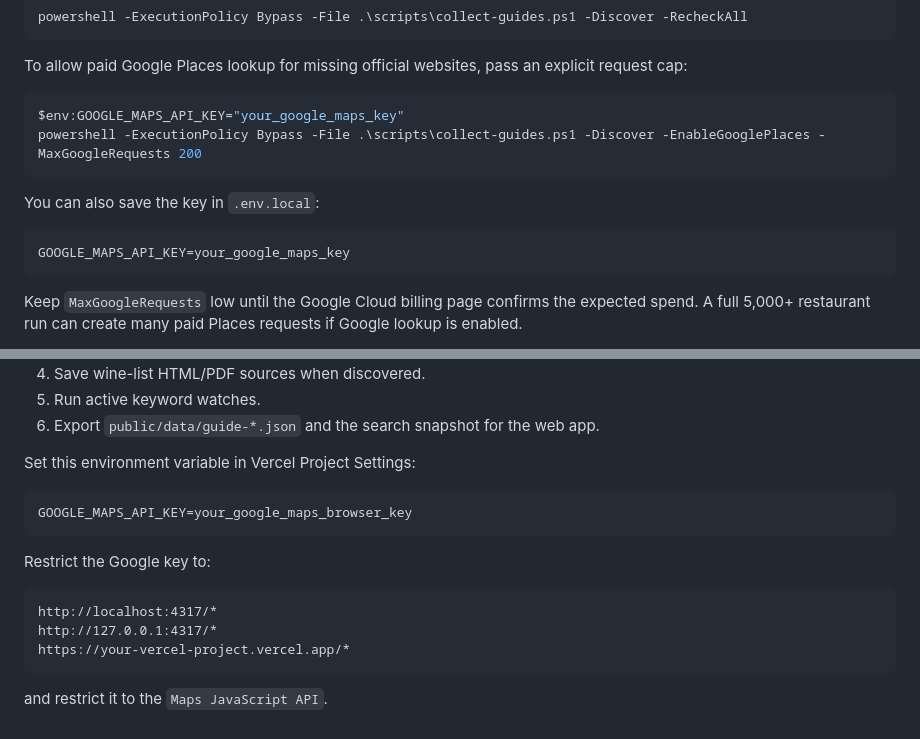
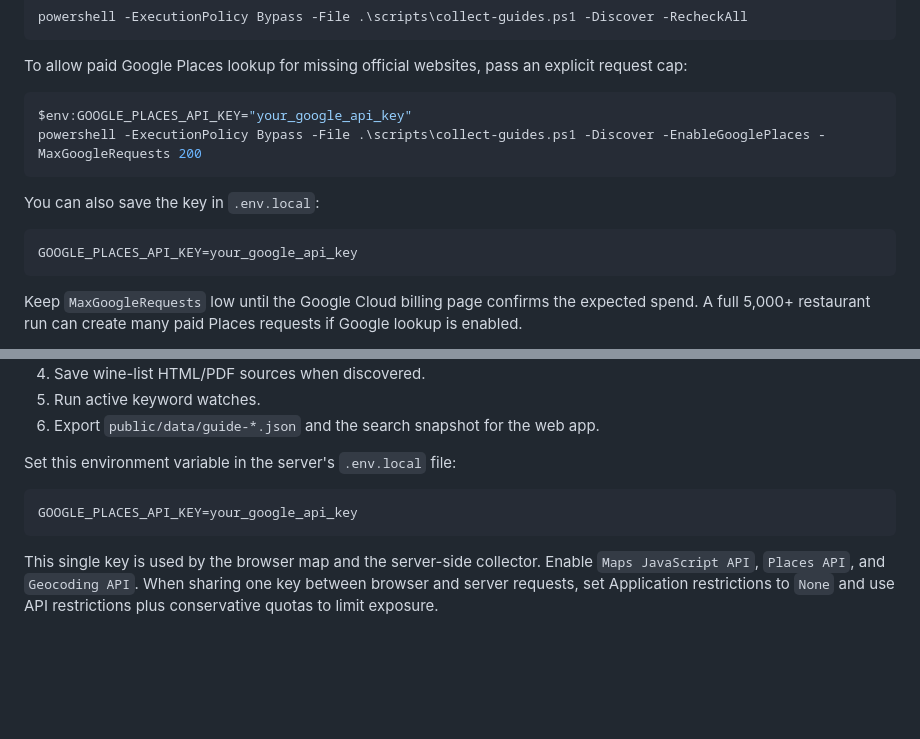
Before and after one commit to sungjoo-XCENA/whereiskelley, a Markdown page: README.md, 2 parts joined by grey strips. GitHub-like rendering; blank space fills up the shorter version.

Commit message:
Document single Google API key setup

````diff
--- a/README.md
+++ b/README.md
@@ -164,14 +164,14 @@ powershell -ExecutionPolicy Bypass -File .\scripts\collect-guides.ps1 -Discover
 To allow paid Google Places lookup for missing official websites, pass an explicit request cap:
 
 ```powershell
-$env:GOOGLE_MAPS_API_KEY="your_google_maps_key"
+$env:GOOGLE_PLACES_API_KEY="your_google_api_key"
 powershell -ExecutionPolicy Bypass -File .\scripts\collect-guides.ps1 -Discover -EnableGooglePlaces -MaxGoogleRequests 200
 ```
 
 You can also save the key in `.env.local`:
 
 ```text
-GOOGLE_MAPS_API_KEY=your_google_maps_key
+GOOGLE_PLACES_API_KEY=your_google_api_key
 ```
 
 Keep `MaxGoogleRequests` low until the Google Cloud billing page confirms the expected spend. A full 5,000+ restaurant run can create many paid Places requests if Google lookup is enabled.
@@ -314,18 +314,13 @@ The weekly local flow is:
 5. Run active keyword watches.
 6. Export `public/data/guide-*.json` and the search snapshot for the web app.
 
-Set this environment variable in Vercel Project Settings:
+Set this environment variable in the server's `.env.local` file:
 
 ```text
-GOOGLE_MAPS_API_KEY=your_google_maps_browser_key
+GOOGLE_PLACES_API_KEY=your_google_api_key
 ```
 
-Restrict the Google key to:
-
-```text
-http://localhost:4317/*
-http://127.0.0.1:4317/*
-https://your-vercel-project.vercel.app/*
-```
-
-and restrict it to the `Maps JavaScript API`.
+This single key is used by the browser map and the server-side collector. Enable
+`Maps JavaScript API`, `Places API`, and `Geocoding API`. When sharing one key
+between browser and server requests, set Application restrictions to `None` and
+use API restrictions plus conservative quotas to limit exposure.
````
